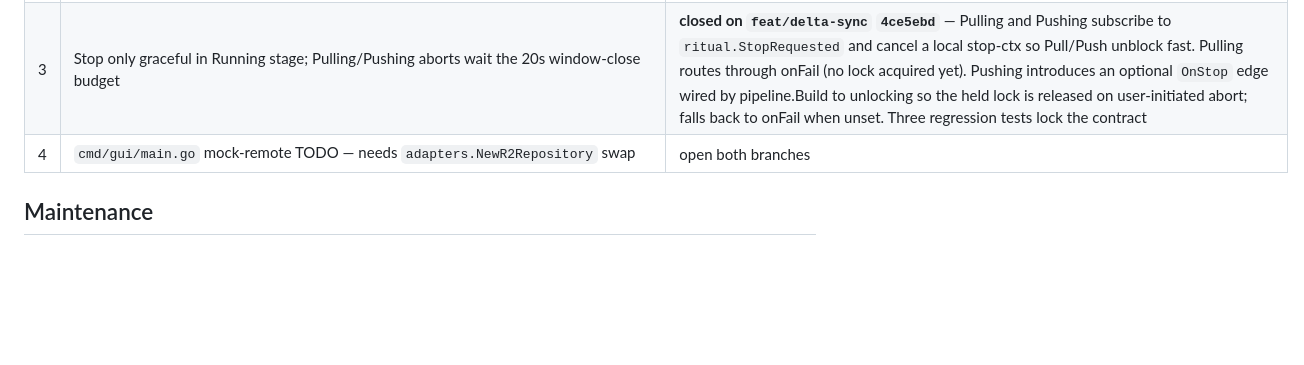
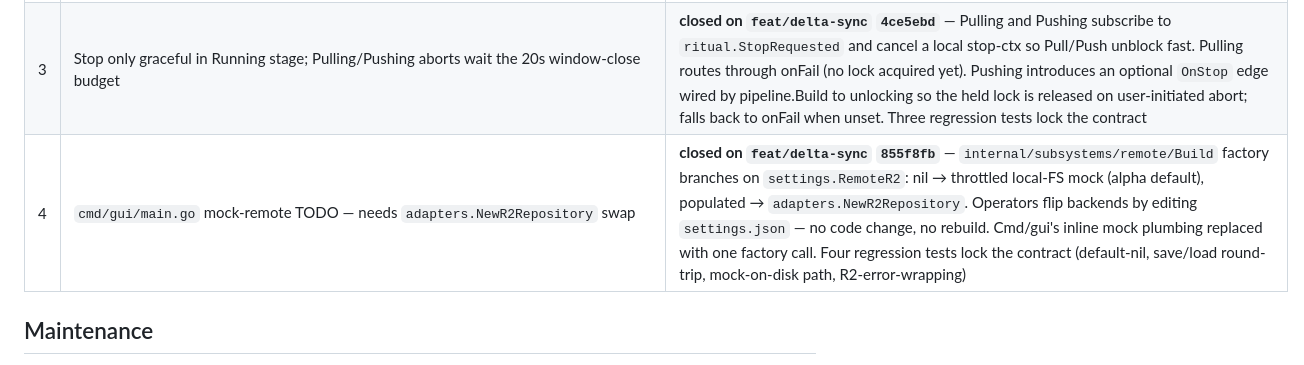
Before and after one commit to k10wl/ritual, a Markdown page: docs/poc-audit-status.md, the part around the change. Drawn GitHub-style; blank space fills up the shorter version.

Commit message:
docs(poc): mark audit open item #4 closed on feat/delta-sync
Co-Authored-By: Claude Opus 4.7 (1M context) <noreply@anthropic.com>

```diff
--- a/docs/poc-audit-status.md
+++ b/docs/poc-audit-status.md
@@ -38,7 +38,7 @@ Read it via `git show origin/testing:docs/dev-session-2026-04-25-poc-setup.md`.
 | 1 | Progress bar reads 0% — push/pull never emit a `PlanInfo{BytesTotal}` event upfront | **closed on `feat/delta-sync` `47249ed`** — `ritual.PlanInfo{Operation, BytesTotal, FilesTotal}` event added; `refs.Puller`/`refs.Pusher` gain optional `OnPlan(PlanFn)` setter (no constructor break across 33 callsites), composition root wires both to `bus.Publish`. Projection folds the event into `state.BytesTotal`/`state.FilesTotal`. Five regression tests across refs, projection, and integration lock the contract |
 | 2 | Pre-existing integration timeouts: `TestIntegration_ChangesUploaded_RefAppearsOnRemote`, `TestIntegration_ServerLifecycleEventsEmitted_StartingReadyStoppingStopped` (1s `waitDone` budget) | **not reproducible on `feat/delta-sync`** — both tests pass consistently. Stress run 100× passed in 7.6s aggregate (~76ms/test) and 20× under `-race` passed in 3.7s. The 1s budget is met with >10× headroom. Likely fixed incidentally by the state-machine refactor + bus-driven Stop pattern that landed earlier on this branch; no targeted fix needed |
 | 3 | Stop only graceful in Running stage; Pulling/Pushing aborts wait the 20s window-close budget | **closed on `feat/delta-sync` `4ce5ebd`** — Pulling and Pushing subscribe to `ritual.StopRequested` and cancel a local stop-ctx so Pull/Push unblock fast. Pulling routes through onFail (no lock acquired yet). Pushing introduces an optional `OnStop` edge wired by pipeline.Build to unlocking so the held lock is released on user-initiated abort; falls back to onFail when unset. Three regression tests lock the contract |
-| 4 | `cmd/gui/main.go` mock-remote TODO — needs `adapters.NewR2Repository` swap | open both branches |
+| 4 | `cmd/gui/main.go` mock-remote TODO — needs `adapters.NewR2Repository` swap | **closed on `feat/delta-sync` `855f8fb`** — `internal/subsystems/remote/Build` factory branches on `settings.RemoteR2`: nil → throttled local-FS mock (alpha default), populated → `adapters.NewR2Repository`. Operators flip backends by editing `settings.json` — no code change, no rebuild. Cmd/gui's inline mock plumbing replaced with one factory call. Four regression tests lock the contract (default-nil, save/load round-trip, mock-on-disk path, R2-error-wrapping) |
 
 ## Maintenance
 
```
